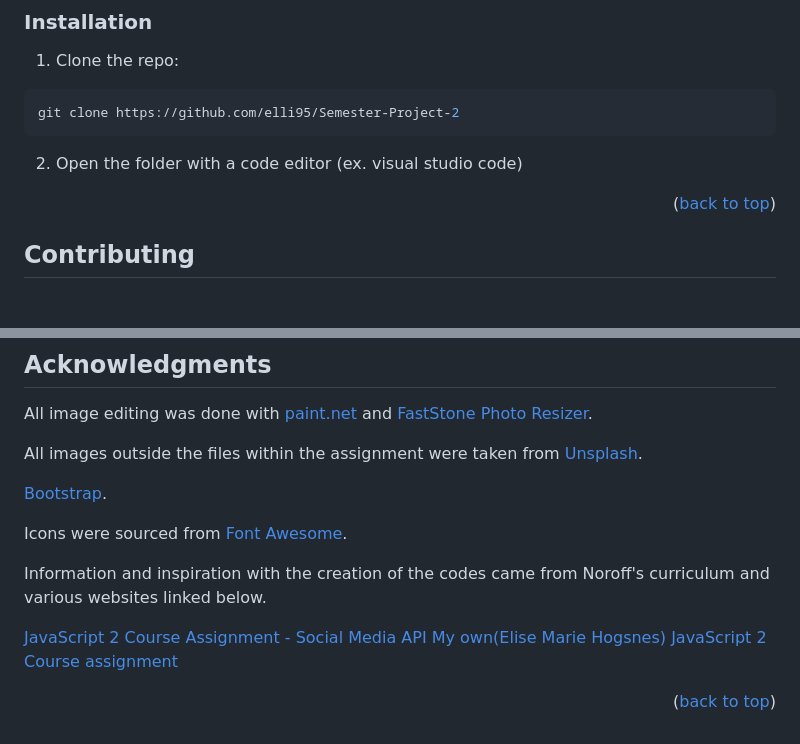
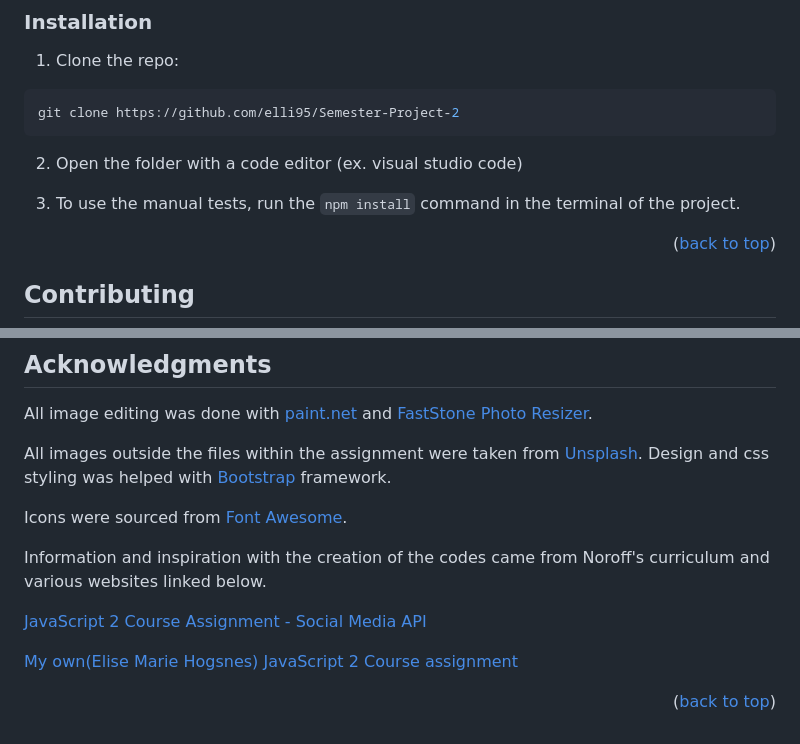
Before and after one commit to elli95/Semester-Project-2, a Markdown page: README.md, 2 parts joined by grey strips. Drawn GitHub-style; blank space fills up the shorter version.

```diff
--- a/README.md
+++ b/README.md
@@ -74,6 +74,8 @@ git clone https://github.com/elli95/Semester-Project-2
 
 2. Open the folder with a code editor (ex. visual studio code)
 
+3. To use the manual tests, run the `npm install` command in the terminal of the project.
+
 <p align="right">(<a href="#readme-top">back to top</a>)</p>
 
 <!-- Contributing -->
@@ -110,14 +112,14 @@ Elise Marie Hogsnes - [Linkedin.com](https://www.linkedin.com/in/elise-marie-hog
 All image editing was done with [paint.net](https://www.getpaint.net/) and [FastStone Photo Resizer](https://www.faststone.org/FSResizerDetail.htm).
 
 All images outside the files within the assignment were taken from [Unsplash](https://unsplash.com/).
-
-[Bootstrap](https://getbootstrap.com/).
+Design and css styling was helped with [Bootstrap](https://getbootstrap.com/) framework.
 
 Icons were sourced from [Font Awesome](https://fontawesome.com).
 
 Information and inspiration with the creation of the codes came from Noroff's curriculum and various websites linked below.
 
 [JavaScript 2 Course Assignment - Social Media API](https://www.youtube.com/watch?v=rLAGHFr8bvU)
+
 [My own(Elise Marie Hogsnes) JavaScript 2 Course assignment](https://github.com/elli95/JavaScript-2-Course-assignment/tree/js2)
 
 <p align="right">(<a href="#readme-top">back to top</a>)</p>
```
